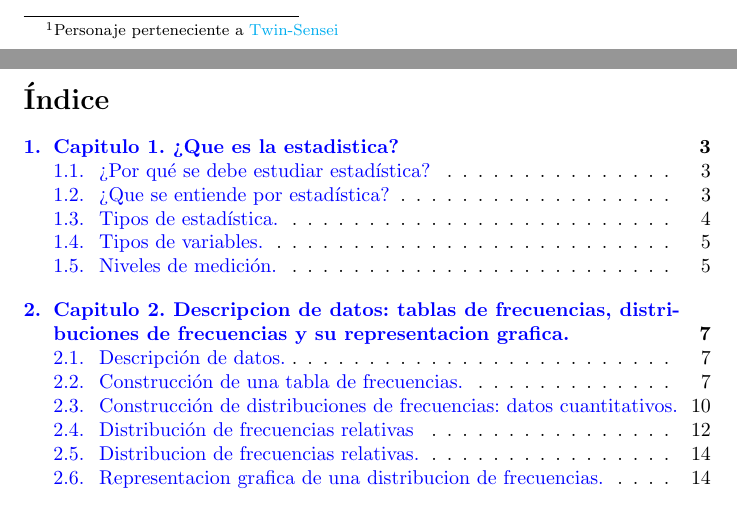
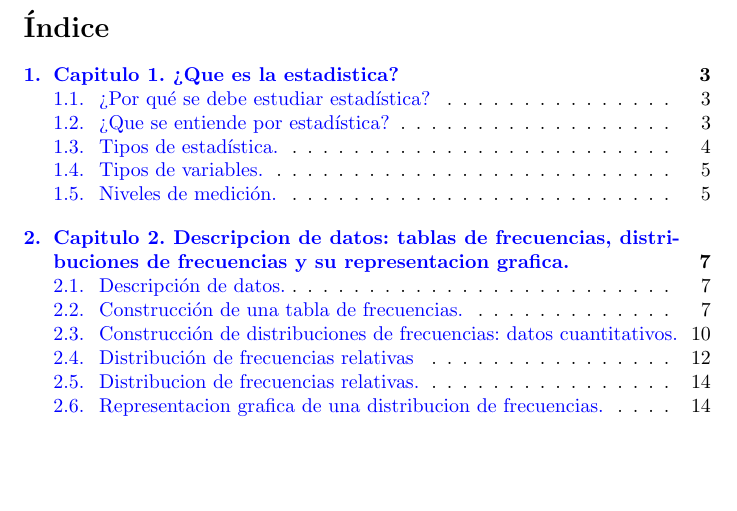
Before and after one commit to LeandroRodrigoMolina/estadisticaProbabilidad, a LaTeX CV (ResumenEstadistica_FCAD_2022.tex): two parts of pages 1 and 2 of 16 before the commit and part of page 2 of 16 after it, the two joined at a grey line, cut at the place of the change, the shorter picture padded with empty space. Compiled offline with pdfLaTeX.

Commit message:
Se comento una linea

```diff
--- a/ResumenEstadistica_FCAD_2022.tex
+++ b/ResumenEstadistica_FCAD_2022.tex
@@ -24,7 +24,7 @@
 
 \noindent
 \includegraphics[width=\linewidth, height=14cm]{twin_estadistica.png}
-\footnote{Personaje perteneciente a \href{https://www.youtube.com/@TwinSensei}{Twin-Sensei}}
+%\footnote{Personaje perteneciente a \href{https://www.youtube.com/@TwinSensei}{Twin-Sensei}}
 \pagebreak
 
 \tableofcontents
```
